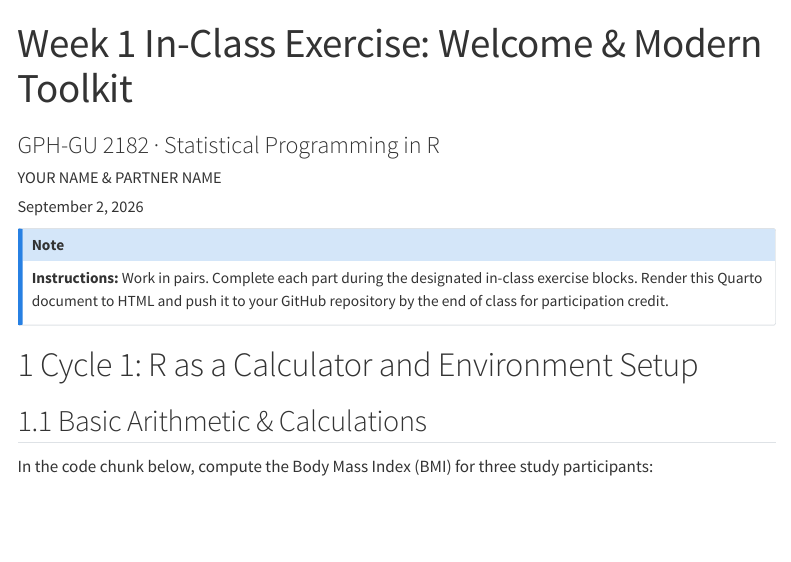
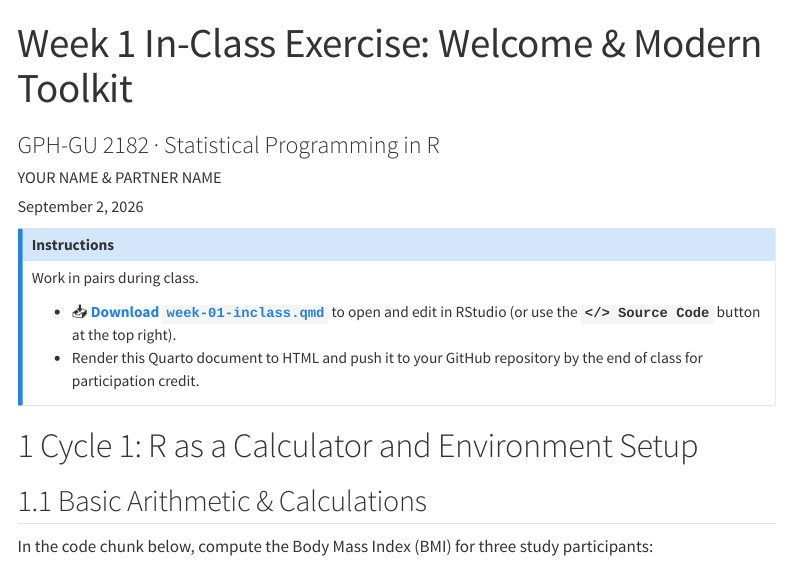
Before and after one commit to gph-2182/course-website, a Quarto document (weeks/inclass/week-01-inclass.qmd): the page in a window 1100 px wide, from its top. Rendered offline with R 4.5, knitr and Pandoc in place of Quarto, with nearby package versions; menus at the side of the page are left out.

Commit message:
Provide distinct links for viewing HTML worksheet and downloading .qmd starter file

```diff
--- a/weeks/inclass/week-01-inclass.qmd
+++ b/weeks/inclass/week-01-inclass.qmd
@@ -7,11 +7,18 @@ format:
   html:
     toc: true
     number-sections: true
-    code-tools: true
+    code-tools:
+      source: true
+      toggle: false
+      caption: "Source Code"
 ---
 
 ::: {.callout-note}
-**Instructions:** Work in pairs. Complete each part during the designated in-class exercise blocks. Render this Quarto document to HTML and push it to your GitHub repository by the end of class for participation credit.
+### Instructions
+Work in pairs during class.
+
+* 📥 **[Download `week-01-inclass.qmd`](https://raw.githubusercontent.com/gph-2182/course-website/main/weeks/inclass/week-01-inclass.qmd)** to open and edit in RStudio (or use the **`</> Source Code`** button at the top right).
+* Render this Quarto document to HTML and push it to your GitHub repository by the end of class for participation credit.
 :::
 
 # Cycle 1: R as a Calculator and Environment Setup
```
Also changed, not shown: weeks/week-01.qmd (+3 -3 lines), docs/search.json, 2 other files.
